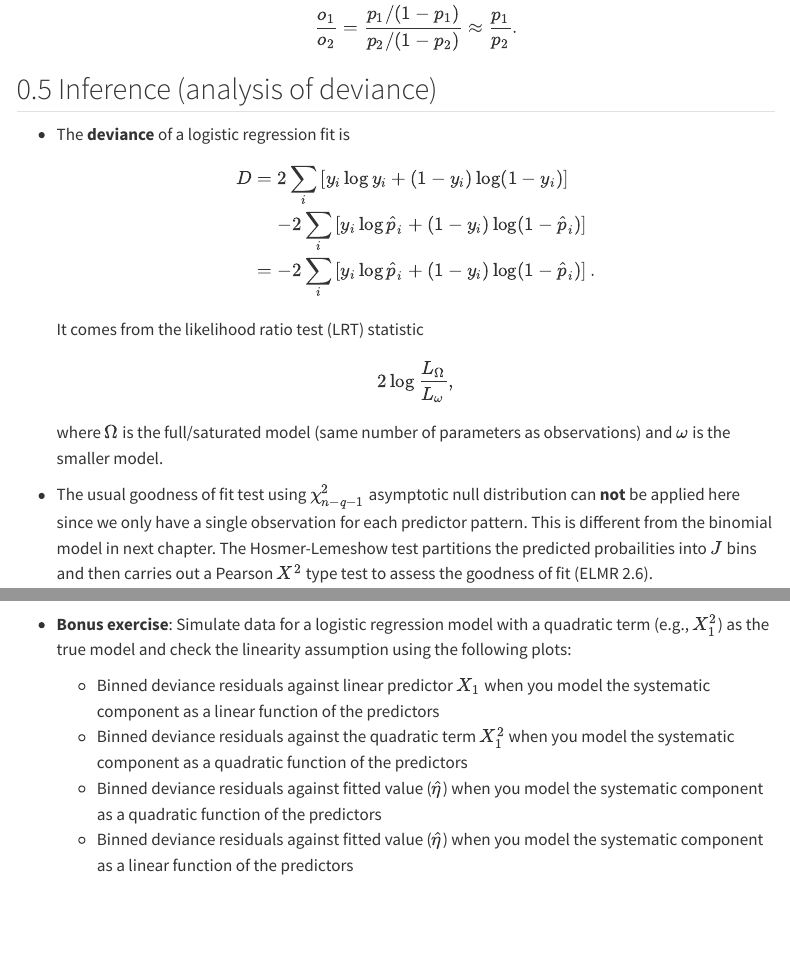
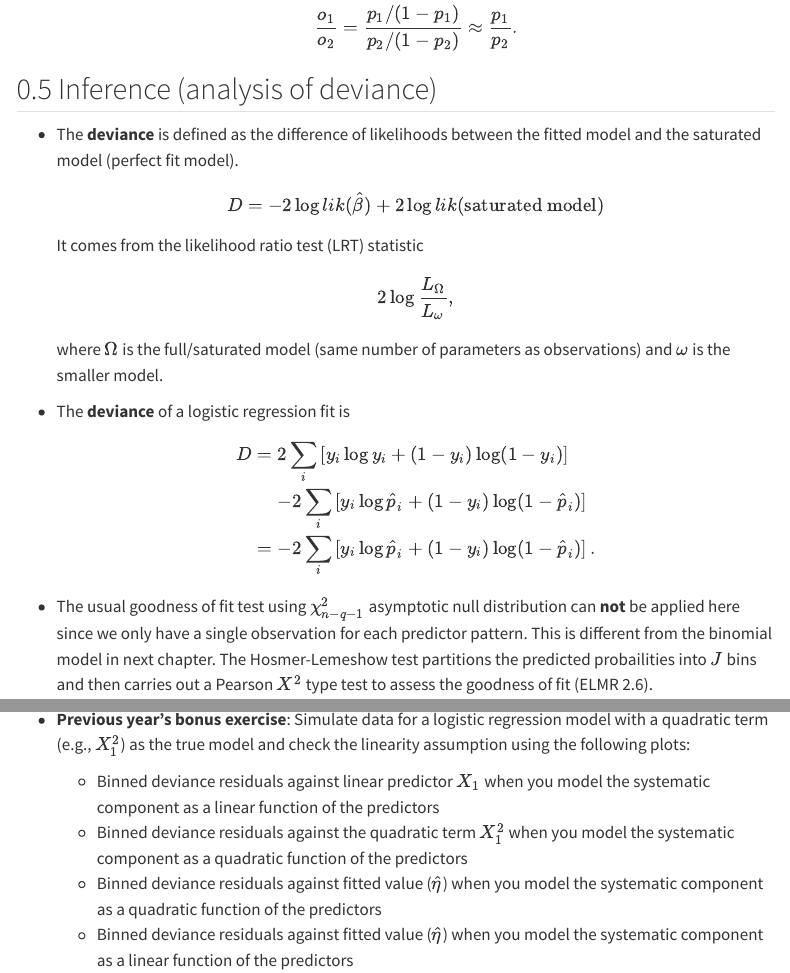
Before and after one commit to ucla-biostat-200c/2026spring, a Quarto document (slides/03-binary/binary.qmd): the page in a window 1100 px wide, from 6290 px down, and a second part further down, joined at a grey line. Rendered offline with R 4.5, knitr and Pandoc in place of Quarto, with nearby package versions; some code elsewhere in the file could not run offline; menus at the side of the page are left out; long lines of code are wrapped.

Commit message:
revise posts

````diff
--- a/slides/03-binary/binary.qmd
+++ b/slides/03-binary/binary.qmd
@@ -220,17 +220,26 @@ $$
 
 ## Inference (analysis of deviance)
 
+- The **deviance** is defined as the difference of likelihoods between the fitted model and the saturated  model (perfect fit model).
+$$
+\begin{eqnarray*}
+D &=&  -2\log lik(\hat \beta) + 2 \log lik (\text{saturated model)}
+\end{eqnarray*}
+$$
+It comes from the likelihood ratio test (LRT) statistic
+$$
+2 \log \frac{L_{\Omega}}{L_{\omega}},
+$$
+where $\Omega$ is the full/saturated model (same number of parameters as observations) and $\omega$ is the smaller model.
+
+
 - The **deviance** of a logistic regression fit is
 \begin{eqnarray*}
 D &=& 2 \sum_i \left[ y_i \log y_i + (1 - y_i) \log (1 - y_i) \right] \\
  && - 2 \sum_i \left[ y_i \log \widehat{p}_i + (1 - y_i) \log (1 - \widehat{p}_i) \right] \\
 &=& - 2 \sum_i \left[ y_i \log \widehat{p}_i + (1 - y_i) \log (1 - \widehat{p}_i) \right].
 \end{eqnarray*}
-It comes from the likelihood ratio test (LRT) statistic
-$$
-2 \log \frac{L_{\Omega}}{L_{\omega}},
-$$
-where $\Omega$ is the full/saturated model (same number of parameters as observations) and $\omega$ is the smaller model.
+
 
 - The usual goodness of fit test using $\chi_{n-q-1}^2$ asymptotic null distribution can **not** be applied here since we only have a single observation for each predictor pattern. This is different from the binomial model in next chapter. The Hosmer-Lemeshow test partitions the predicted probailities into $J$ bins and then carries out a Pearson $X^2$ type test to assess the goodness of fit (ELMR 2.6).
 
@@ -374,7 +383,7 @@ wcgs %>%
   labs(x = "cigs", y = "Binned deviance residual")
 ```
 
-- **Bonus exercise**: Simulate data for a logistic regression model with a quadratic term (e.g., $X_1^2$) as the true model and check the linearity assumption using the following plots:
+- **Previous year's bonus exercise**: Simulate data for a logistic regression model with a quadratic term (e.g., $X_1^2$) as the true model and check the linearity assumption using the following plots:
 
   - Binned deviance residuals against linear predictor $X_1$ when you model the systematic component as a linear function of the predictors
   - Binned deviance residuals against the quadratic term $X_1^2$ when you model the systematic component as a quadratic function of the predictors
````
Also changed, not shown: slides/03-binary/binary.html, 1 other file.
